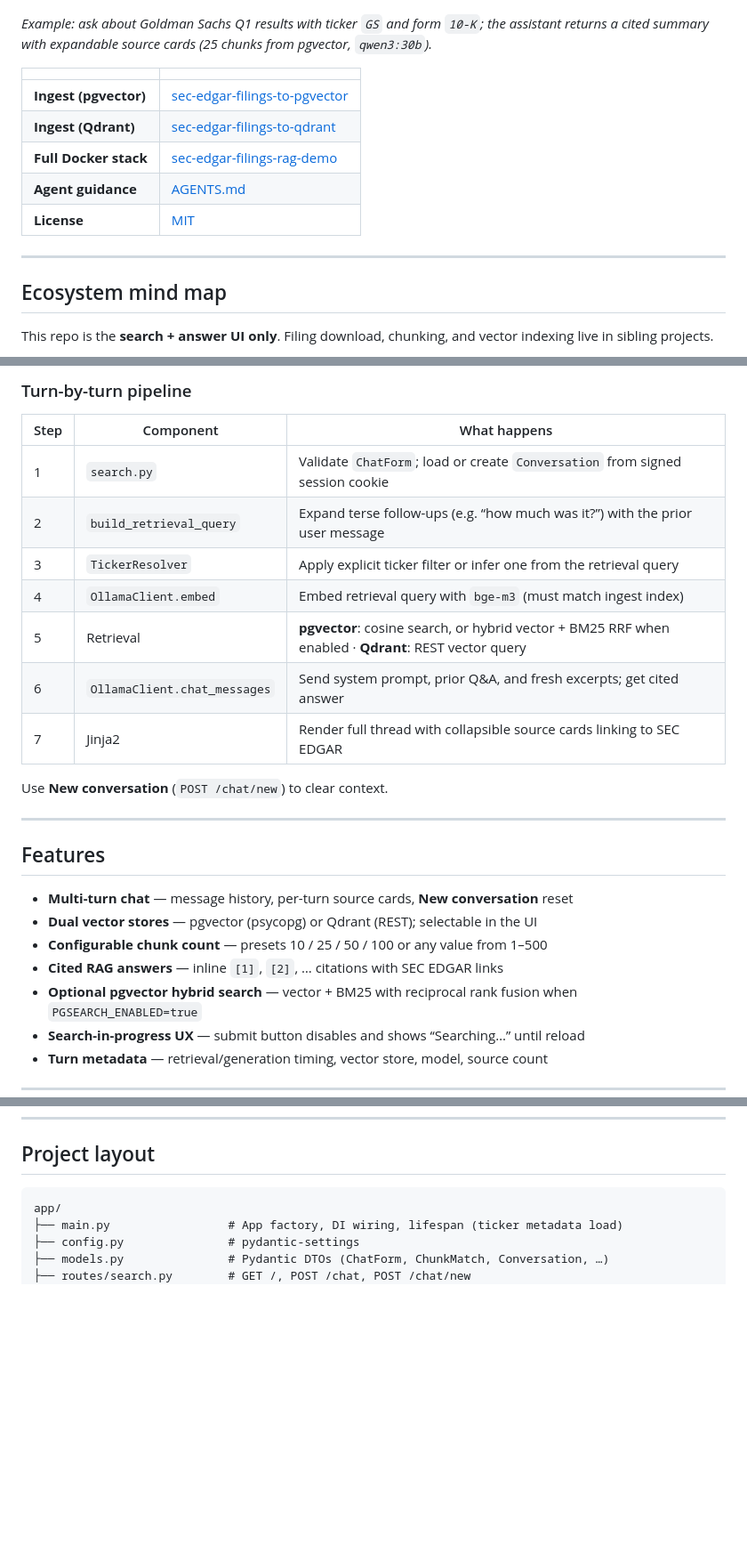
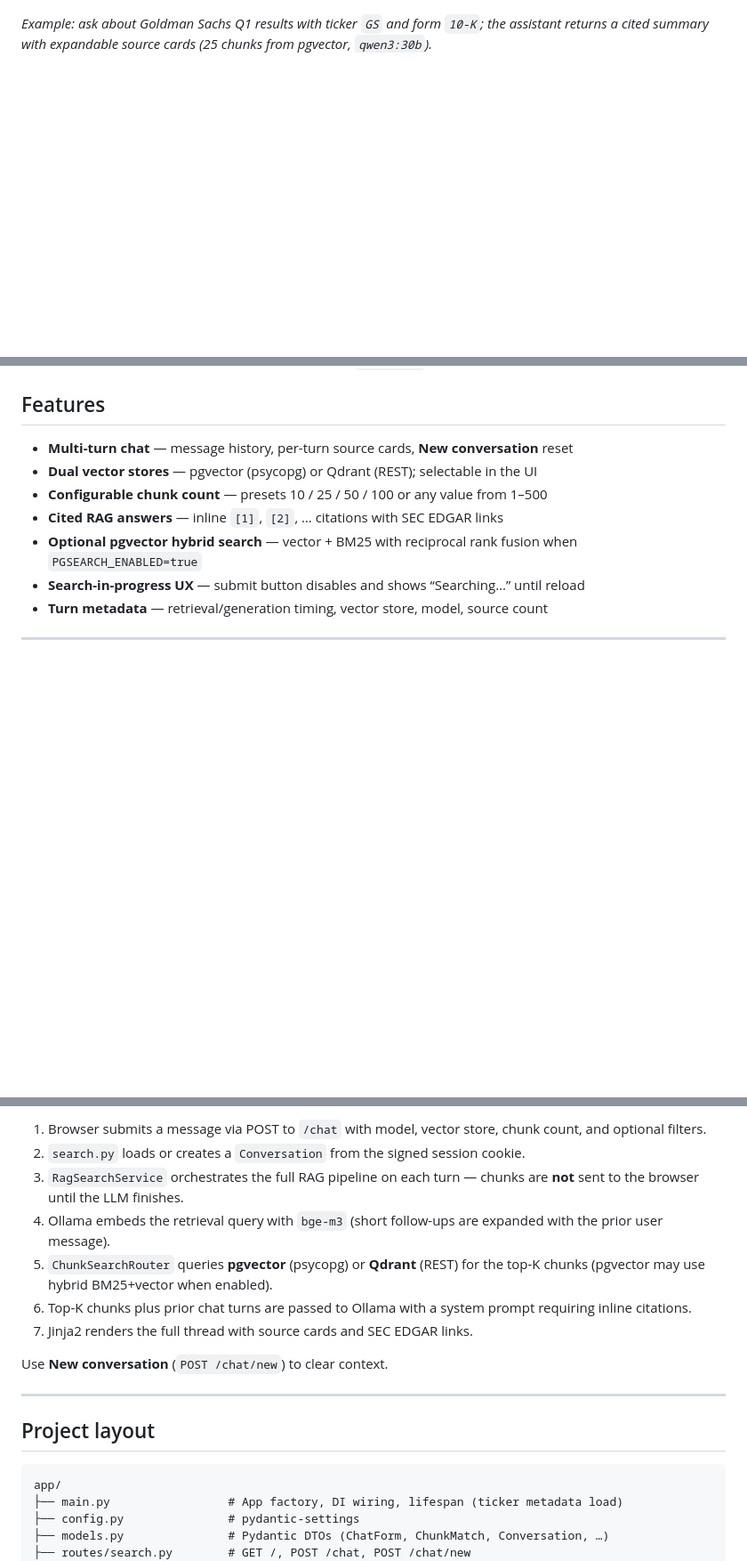
Before and after one commit to sanjuthomas/sec-edgar-filings-chat, a Markdown page: README.md, 3 parts joined by grey strips. Shown at 89% size. GitHub-like rendering; blank space fills up the shorter version.

````diff
--- a/README.md
+++ b/README.md
@@ -7,18 +5,3 @@ Python port of the [Spring Boot semantic search UI](https://github.com/sanjuthom
 ![SEC EDGAR Semantic Search — cited answer for a Goldman Sachs 10-K question](docs/chat-screenshot.png)
 
 *Example: ask about Goldman Sachs Q1 results with ticker `GS` and form `10-K`; the assistant returns a cited summary with expandable source cards (25 chunks from pgvector, `qwen3:30b`).*
-
-| | |
-|---|---|
-| **Ingest (pgvector)** | [sec-edgar-filings-to-pgvector](https://github.com/sanjuthomas/sec-edgar-filings-to-pgvector) |
-| **Ingest (Qdrant)** | [sec-edgar-filings-to-qdrant](https://github.com/sanjuthomas/sec-edgar-filings-to-qdrant) |
-| **Full Docker stack** | [sec-edgar-filings-rag-demo](https://github.com/sanjuthomas/sec-edgar-filings-rag-demo) |
-| **Agent guidance** | [AGENTS.md](AGENTS.md) |
-| **License** | [MIT](LICENSE) |
-
----
-
-## Ecosystem mind map
-
-This repo is the **search + answer UI only**. Filing download, chunking, and vector indexing live in sibling projects.
-
@@ -109,18 +8,3 @@ flowchart TB
-### Turn-by-turn pipeline
-
-| Step | Component | What happens |
-|------|-----------|--------------|
-| 1 | `search.py` | Validate `ChatForm`; load or create `Conversation` from signed session cookie |
-| 2 | `build_retrieval_query` | Expand terse follow-ups (e.g. “how much was it?”) with the prior user message |
-| 3 | `TickerResolver` | Apply explicit ticker filter or infer one from the retrieval query |
-| 4 | `OllamaClient.embed` | Embed retrieval query with `bge-m3` (must match ingest index) |
-| 5 | Retrieval | **pgvector**: cosine search, or hybrid vector + BM25 RRF when enabled · **Qdrant**: REST vector query |
-| 6 | `OllamaClient.chat_messages` | Send system prompt, prior Q&A, and fresh excerpts; get cited answer |
-| 7 | Jinja2 | Render full thread with collapsible source cards linking to SEC EDGAR |
-
-Use **New conversation** (`POST /chat/new`) to clear context.
-
----
 
 ## Features
 
@@ -242,3 +154,15 @@ cp .env.example .env
+1. Browser submits a message via POST to `/chat` with model, vector store, chunk count, and optional filters.
+2. `search.py` loads or creates a `Conversation` from the signed session cookie.
+3. `RagSearchService` orchestrates the full RAG pipeline on each turn — chunks are **not** sent to the browser until the LLM finishes.
+4. Ollama embeds the retrieval query with `bge-m3` (short follow-ups are expanded with the prior user message).
+5. `ChunkSearchRouter` queries **pgvector** (psycopg) or **Qdrant** (REST) for the top-K chunks (pgvector may use hybrid BM25+vector when enabled).
+6. Top-K chunks plus prior chat turns are passed to Ollama with a system prompt requiring inline citations.
+7. Jinja2 renders the full thread with source cards and SEC EDGAR links.
+
+Use **New conversation** (`POST /chat/new`) to clear context.
+
+---
+
 ## Project layout
 
 ```
````
Also changed, not shown: other parts of README.md (+29 -87 lines).
